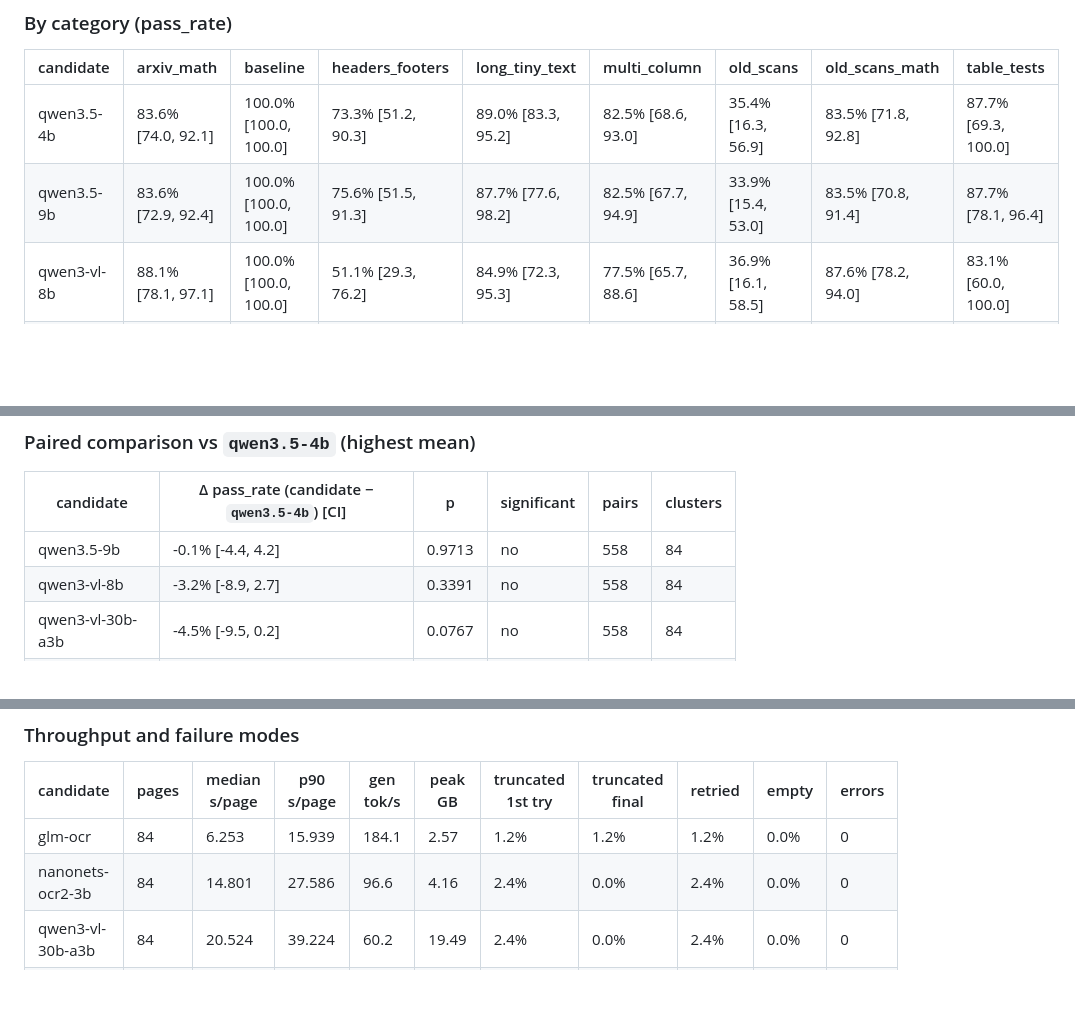
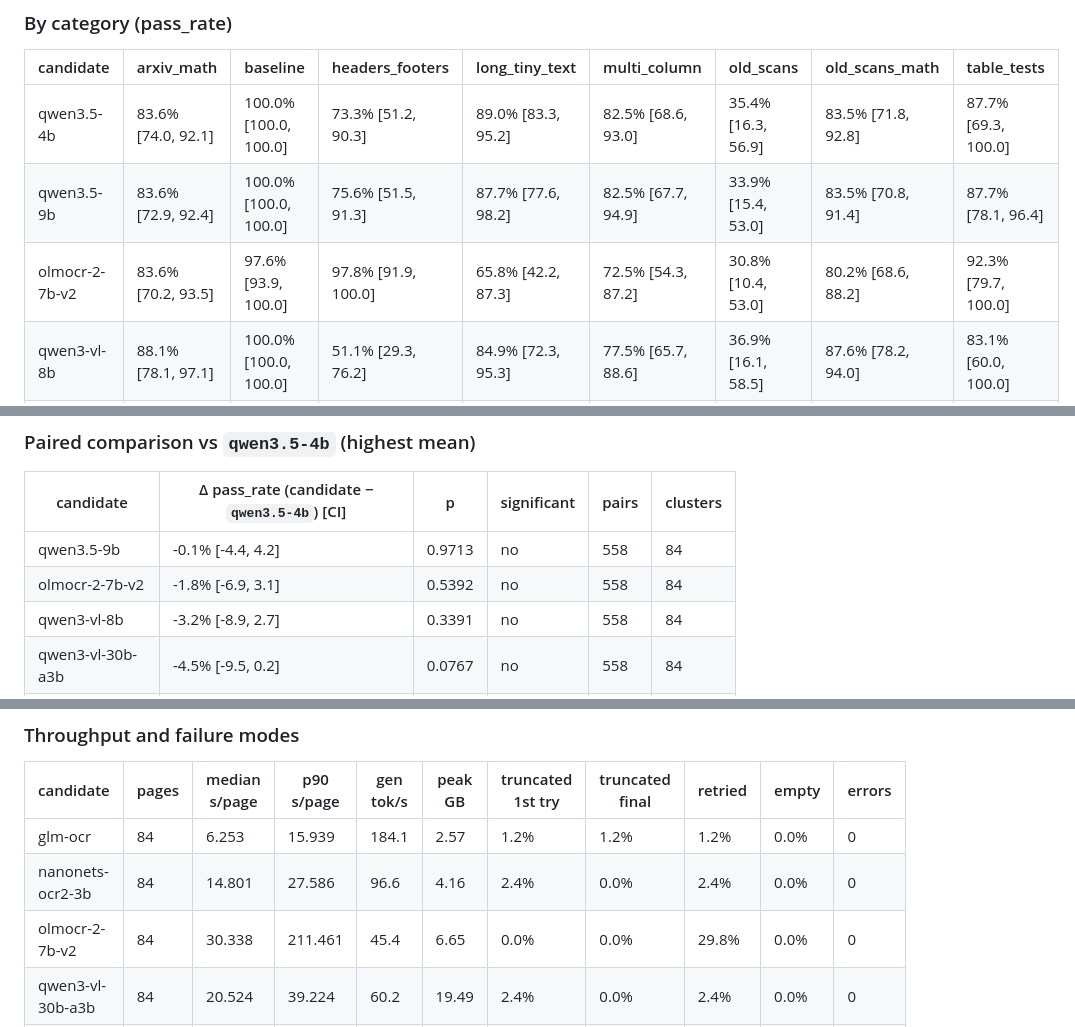
Before and after one commit to etxsA/doc-ingest, a Markdown page: docs/benchmark/deep_report.md, 3 parts joined by grey strips. Rendered like a GitHub page; blank space fills up the shorter version.

```diff
--- a/docs/benchmark/deep_report.md
+++ b/docs/benchmark/deep_report.md
@@ -51,6 +54,7 @@ Official scorer CI, to compare with the leaderboard's ±: olmocr.bench: tests re
 |---|---|---|---|---|---|---|---|---|
 | qwen3.5-4b | 83.6% [74.0, 92.1] | 100.0% [100.0, 100.0] | 73.3% [51.2, 90.3] | 89.0% [83.3, 95.2] | 82.5% [68.6, 93.0] | 35.4% [16.3, 56.9] | 83.5% [71.8, 92.8] | 87.7% [69.3, 100.0] |
 | qwen3.5-9b | 83.6% [72.9, 92.4] | 100.0% [100.0, 100.0] | 75.6% [51.5, 91.3] | 87.7% [77.6, 98.2] | 82.5% [67.7, 94.9] | 33.9% [15.4, 53.0] | 83.5% [70.8, 91.4] | 87.7% [78.1, 96.4] |
+| olmocr-2-7b-v2 | 83.6% [70.2, 93.5] | 97.6% [93.9, 100.0] | 97.8% [91.9, 100.0] | 65.8% [42.2, 87.3] | 72.5% [54.3, 87.2] | 30.8% [10.4, 53.0] | 80.2% [68.6, 88.2] | 92.3% [79.7, 100.0] |
 | qwen3-vl-8b | 88.1% [78.1, 97.1] | 100.0% [100.0, 100.0] | 51.1% [29.3, 76.2] | 84.9% [72.3, 95.3] | 77.5% [65.7, 88.6] | 36.9% [16.1, 58.5] | 87.6% [78.2, 94.0] | 83.1% [60.0, 100.0] |
 | qwen3-vl-30b-a3b | 83.6% [74.7, 92.1] | 100.0% [100.0, 100.0] | 64.4% [44.2, 81.6] | 82.2% [70.7, 92.8] | 75.0% [60.0, 87.8] | 38.5% [19.4, 58.5] | 86.0% [73.3, 93.5] | 69.2% [42.2, 92.5] |
 | glm-ocr | 65.7% [41.3, 84.9] | 98.8% [96.3, 100.0] | 93.3% [77.5, 100.0] | 89.0% [74.1, 100.0] | 77.5% [66.7, 87.2] | 33.9% [14.5, 54.7] | 83.5% [71.1, 95.2] | 35.4% [8.1, 64.4] |
@@ -61,6 +65,7 @@ Official scorer CI, to compare with the leaderboard's ±: olmocr.bench: tests re
 | candidate | Δ pass_rate (candidate − `qwen3.5-4b`) [CI] | p | significant | pairs | clusters |
 |---|---|---|---|---|---|
 | qwen3.5-9b | -0.1% [-4.4, 4.2] | 0.9713 | no | 558 | 84 |
+| olmocr-2-7b-v2 | -1.8% [-6.9, 3.1] | 0.5392 | no | 558 | 84 |
 | qwen3-vl-8b | -3.2% [-8.9, 2.7] | 0.3391 | no | 558 | 84 |
 | qwen3-vl-30b-a3b | -4.5% [-9.5, 0.2] | 0.0767 | no | 558 | 84 |
 | glm-ocr | -7.2% [-13.4, -1.1] | 0.0528 | no | 558 | 84 |
@@ -72,6 +77,7 @@ Official scorer CI, to compare with the leaderboard's ±: olmocr.bench: tests re
 |---|---|---|---|---|---|---|---|---|---|---|
 | glm-ocr | 84 | 6.253 | 15.939 | 184.1 | 2.57 | 1.2% | 1.2% | 1.2% | 0.0% | 0 |
 | nanonets-ocr2-3b | 84 | 14.801 | 27.586 | 96.6 | 4.16 | 2.4% | 0.0% | 2.4% | 0.0% | 0 |
+| olmocr-2-7b-v2 | 84 | 30.338 | 211.461 | 45.4 | 6.65 | 0.0% | 0.0% | 29.8% | 0.0% | 0 |
 | qwen3-vl-30b-a3b | 84 | 20.524 | 39.224 | 60.2 | 19.49 | 2.4% | 0.0% | 2.4% | 0.0% | 0 |
 | qwen3-vl-8b | 84 | 23.644 | 49.169 | 46.4 | 7.06 | 1.2% | 1.2% | 1.2% | 0.0% | 0 |
 | qwen3.5-4b | 84 | 14.583 | 31.131 | 78.5 | 4.95 | 2.4% | 0.0% | 2.4% | 0.0% | 0 |
```
Also changed, not shown: other parts of docs/benchmark/deep_report.md (+12 -9 lines), docs/benchmark.md (+4 -5 lines).
